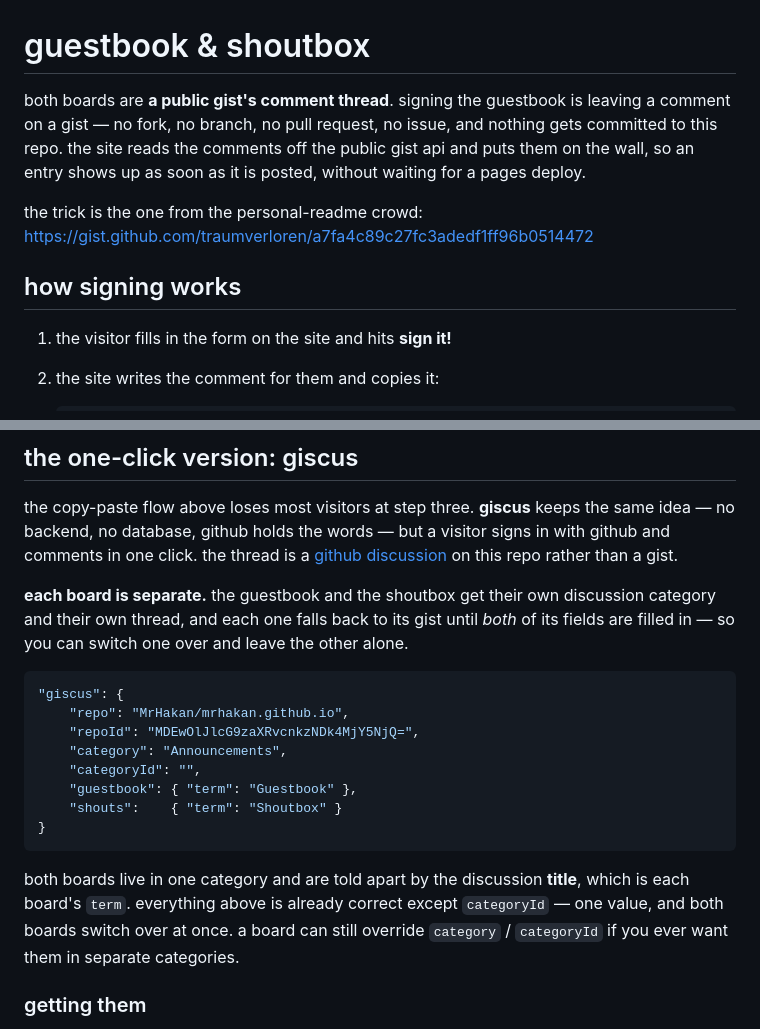
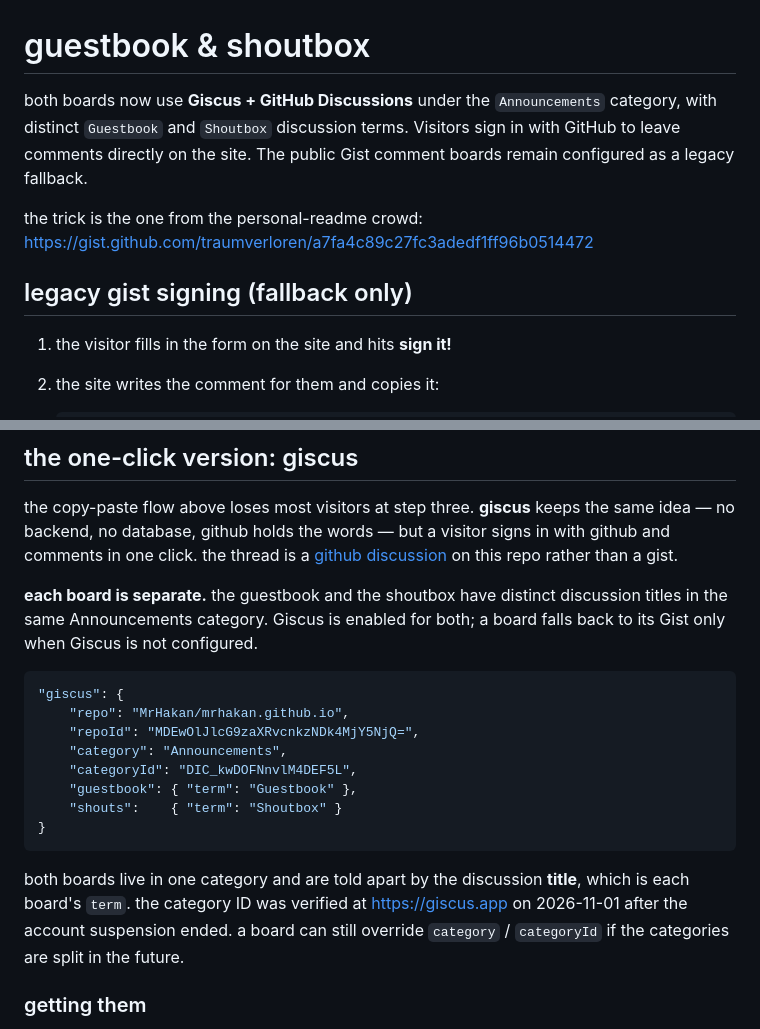
Before and after one commit to MrHakan/mrhakan.github.io, a Markdown page: data/README.md, 2 parts joined by grey strips. Rendered like a GitHub page.

Commit message:
docs: describe enabled Giscus guestbook and shoutbox

````diff
--- a/data/README.md
+++ b/data/README.md
@@ -1,15 +1,14 @@
 # guestbook & shoutbox
 
-both boards are **a public gist's comment thread**. signing the guestbook
-is leaving a comment on a gist — no fork, no branch, no pull request, no
-issue, and nothing gets committed to this repo. the site reads the
-comments off the public gist api and puts them on the wall, so an entry
-shows up as soon as it is posted, without waiting for a pages deploy.
+both boards now use **Giscus + GitHub Discussions** under the
+`Announcements` category, with distinct `Guestbook` and `Shoutbox` discussion
+terms. Visitors sign in with GitHub to leave comments directly on the site.
+The public Gist comment boards remain configured as a legacy fallback.
 
 the trick is the one from the personal-readme crowd:
 <https://gist.github.com/traumverloren/a7fa4c89c27fc3adedf1ff96b0514472>
 
-## how signing works
+## legacy gist signing (fallback only)
 
 1. the visitor fills in the form on the site and hits **sign it!**
 2. the site writes the comment for them and copies it:
@@ -41,27 +40,26 @@ but a visitor signs in with github and comments in one click. the thread
 is a [github discussion](https://docs.github.com/discussions) on this
 repo rather than a gist.
 
-**each board is separate.** the guestbook and the shoutbox get their own
-discussion category and their own thread, and each one falls back to its
-gist until *both* of its fields are filled in — so you can switch one
-over and leave the other alone.
+**each board is separate.** the guestbook and the shoutbox have distinct
+discussion titles in the same Announcements category. Giscus is enabled for
+both; a board falls back to its Gist only when Giscus is not configured.
 
 ```json
 "giscus": {
     "repo": "MrHakan/mrhakan.github.io",
     "repoId": "MDEwOlJlcG9zaXRvcnkzNDk4MjY5NjQ=",
     "category": "Announcements",
-    "categoryId": "",
+    "categoryId": "DIC_kwDOFNnvlM4DEF5L",
     "guestbook": { "term": "Guestbook" },
     "shouts":    { "term": "Shoutbox" }
 }
 ```
 
 both boards live in one category and are told apart by the discussion
-**title**, which is each board's `term`. everything above is already
-correct except `categoryId` — one value, and both boards switch over at
-once. a board can still override `category` / `categoryId` if you ever
-want them in separate categories.
+**title**, which is each board's `term`. the category ID was verified at
+<https://giscus.app> on 2026-11-01 after the account suspension ended.
+a board can still override `category` / `categoryId` if the categories are
+split in the future.
 
 ### getting them
 
````
